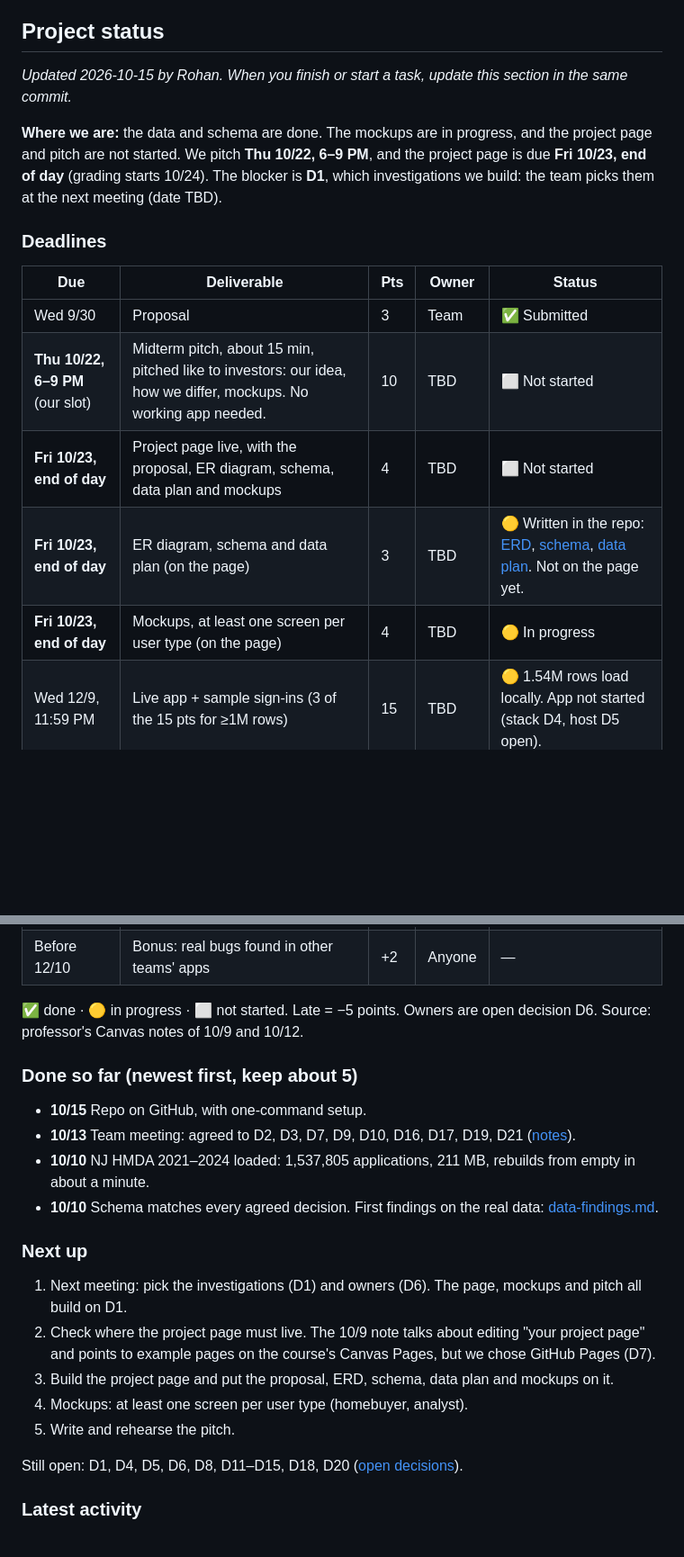
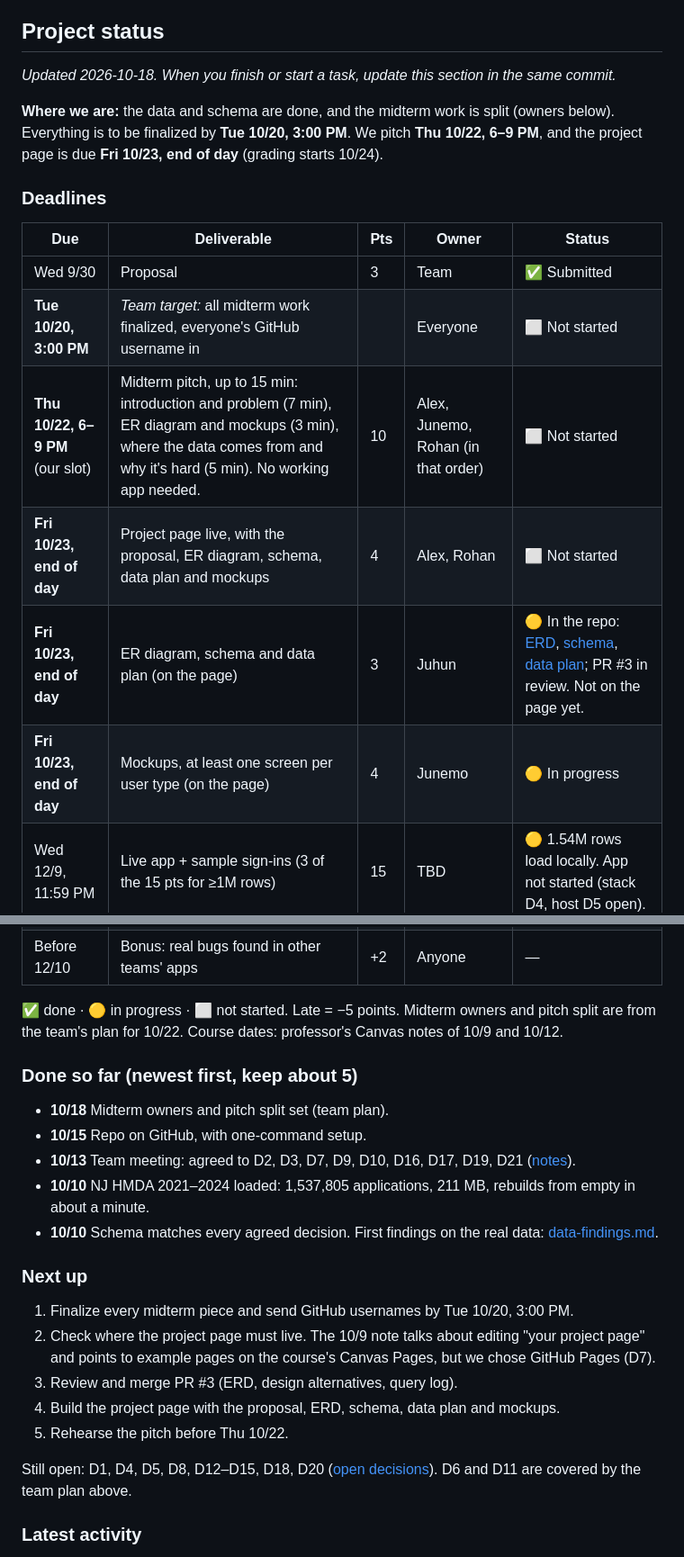
Before and after one commit to rohan1402/mortgage-market-explorer, a Markdown page: README.md, 2 parts joined by grey strips. Shown at 90% size. Rendered like a GitHub page; blank space fills up the shorter version.

Commit message:
README status: midterm owners, pitch split and 10/20 team deadline
Co-Authored-By: Claude Opus 5.5 (1M context) <noreply@anthropic.com>
Claude-Session: https://claude.ai/code/session_013a84Uxn1w4cSixp5fx5wjp

```diff
--- a/README.md
+++ b/README.md
@@ -7,40 +7,42 @@ DBMS course project, Fall 2026: Alex Goferman, Rohan Pant, Junemo Moon, Juhun Ki
 
 ## Project status
 <!-- status:start -->
-_Updated 2026-10-15 by Rohan. When you finish or start a task, update this section in the same commit._
+_Updated 2026-10-18. When you finish or start a task, update this section in the same commit._
 
-**Where we are:** the data and schema are done. The mockups are in progress, and the project page and pitch are not started. We pitch **Thu 10/22, 6–9 PM**, and the project page is due **Fri 10/23, end of day** (grading starts 10/24). The blocker is **D1**, which investigations we build: the team picks them at the next meeting (date TBD).
+**Where we are:** the data and schema are done, and the midterm work is split (owners below). Everything is to be finalized by **Tue 10/20, 3:00 PM**. We pitch **Thu 10/22, 6–9 PM**, and the project page is due **Fri 10/23, end of day** (grading starts 10/24).
 
 ### Deadlines
 | Due | Deliverable | Pts | Owner | Status |
 |---|---|---|---|---|
 | Wed 9/30 | Proposal | 3 | Team | ✅ Submitted |
-| **Thu 10/22, 6–9 PM** (our slot) | Midterm pitch, about 15 min, pitched like to investors: our idea, how we differ, mockups. No working app needed. | 10 | TBD | ⬜ Not started |
-| **Fri 10/23, end of day** | Project page live, with the proposal, ER diagram, schema, data plan and mockups | 4 | TBD | ⬜ Not started |
-| **Fri 10/23, end of day** | ER diagram, schema and data plan (on the page) | 3 | TBD | 🟡 Written in the repo: [ERD](docs/erd.md), [schema](db/schema.sql), [data plan](docs/data-plan.md). Not on the page yet. |
-| **Fri 10/23, end of day** | Mockups, at least one screen per user type (on the page) | 4 | TBD | 🟡 In progress |
+| **Tue 10/20, 3:00 PM** | _Team target:_ all midterm work finalized, everyone's GitHub username in | | Everyone | ⬜ Not started |
+| **Thu 10/22, 6–9 PM** (our slot) | Midterm pitch, up to 15 min: introduction and problem (7 min), ER diagram and mockups (3 min), where the data comes from and why it's hard (5 min). No working app needed. | 10 | Alex, Junemo, Rohan (in that order) | ⬜ Not started |
+| **Fri 10/23, end of day** | Project page live, with the proposal, ER diagram, schema, data plan and mockups | 4 | Alex, Rohan | ⬜ Not started |
+| **Fri 10/23, end of day** | ER diagram, schema and data plan (on the page) | 3 | Juhun | 🟡 In the repo: [ERD](docs/erd.md), [schema](db/schema.sql), [data plan](docs/data-plan.md); PR #3 in review. Not on the page yet. |
+| **Fri 10/23, end of day** | Mockups, at least one screen per user type (on the page) | 4 | Junemo | 🟡 In progress |
 | Wed 12/9, 11:59 PM | Live app + sample sign-ins (3 of the 15 pts for ≥1M rows) | 15 | TBD | 🟡 1.54M rows load locally. App not started (stack D4, host D5 open). |
 | Wed 12/9, 11:59 PM | User guides | 4 | TBD | ⬜ Not started |
 | Wed 12/9, 11:59 PM | Documented code + project page | 8 | TBD | ⬜ Not started |
 | Thu 12/10, in class | Final presentation, up to 15 min | 10 | TBD | ⬜ Not started |
 | Before 12/10 | Bonus: real bugs found in other teams' apps | +2 | Anyone | — |
 
-✅ done · 🟡 in progress · ⬜ not started. Late = −5 points. Owners are open decision D6. Source: professor's Canvas notes of 10/9 and 10/12.
+✅ done · 🟡 in progress · ⬜ not started. Late = −5 points. Midterm owners and pitch split are from the team's plan for 10/22. Course dates: professor's Canvas notes of 10/9 and 10/12.
 
 ### Done so far (newest first, keep about 5)
+- **10/18** Midterm owners and pitch split set (team plan).
 - **10/15** Repo on GitHub, with one-command setup.
 - **10/13** Team meeting: agreed to D2, D3, D7, D9, D10, D16, D17, D19, D21 ([notes](docs/meetings/2026-10-13.md)).
 - **10/10** NJ HMDA 2021–2024 loaded: 1,537,805 applications, 211 MB, rebuilds from empty in about a minute.
 - **10/10** Schema matches every agreed decision. First findings on the real data: [data-findings.md](docs/data-findings.md).
 
 ### Next up
-1. Next meeting: pick the investigations (D1) and owners (D6). The page, mockups and pitch all build on D1.
+1. Finalize every midterm piece and send GitHub usernames by Tue 10/20, 3:00 PM.
 2. Check where the project page must live. The 10/9 note talks about editing "your project page" and points to example pages on the course's Canvas Pages, but we chose GitHub Pages (D7).
-3. Build the project page and put the proposal, ERD, schema, data plan and mockups on it.
-4. Mockups: at least one screen per user type (homebuyer, analyst).
-5. Write and rehearse the pitch.
+3. Review and merge PR #3 (ERD, design alternatives, query log).
+4. Build the project page with the proposal, ERD, schema, data plan and mockups.
+5. Rehearse the pitch before Thu 10/22.
 
-Still open: D1, D4, D5, D6, D8, D11–D15, D18, D20 ([open decisions](docs/open-decisions.md)).
+Still open: D1, D4, D5, D8, D12–D15, D18, D20 ([open decisions](docs/open-decisions.md)). D6 and D11 are covered by the team plan above.
 <!-- status:end -->
 
 ### Latest activity
```
